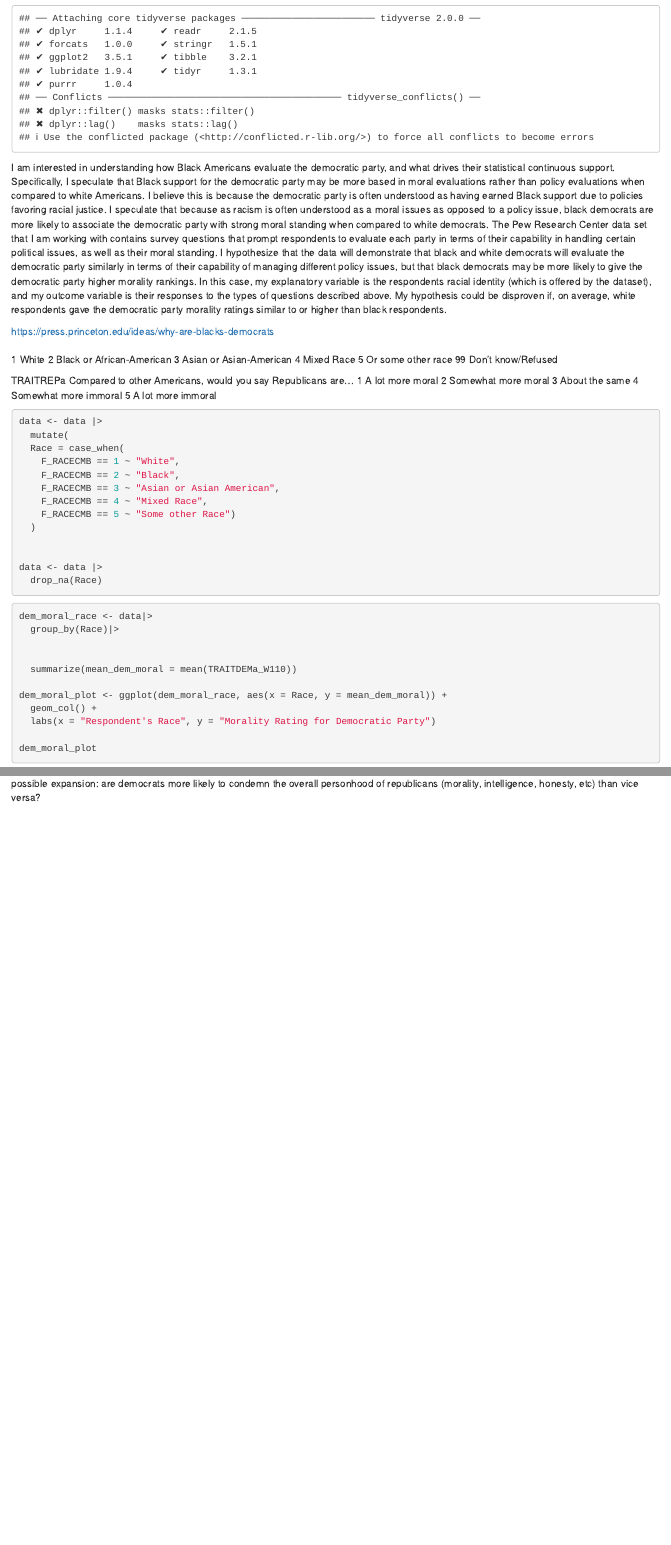
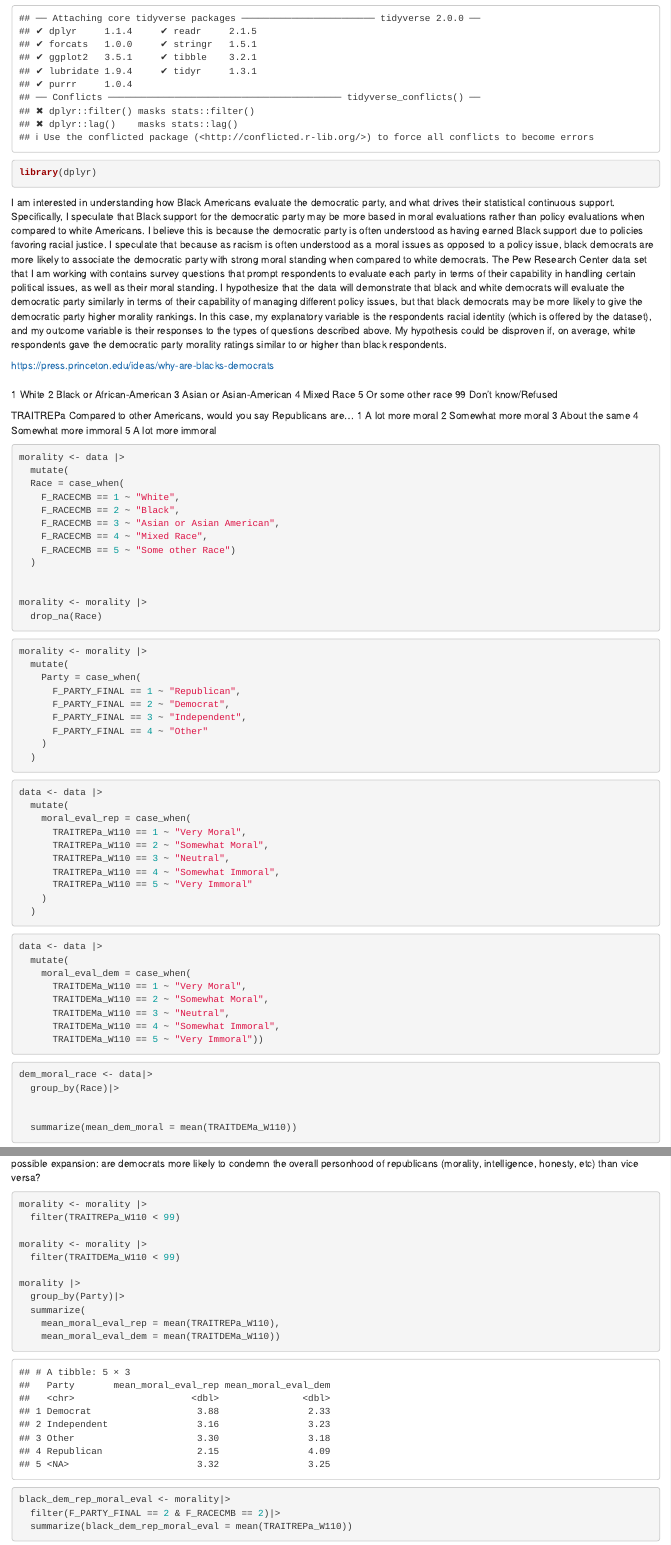
Before and after one commit to ebonyamcdonald/gov50-final-project, an R Markdown document (index.Rmd): the page in a window 1100 px wide, from 300 px down, and a second part further down, joined at a grey line. Rendered offline with R 4.5, knitr and Pandoc, with nearby package versions; drawn as R Markdown's standard HTML page in place of the format the file asks for; some code elsewhere in the file could not run offline.

Commit message:
milestone 4

````diff
--- a/index.Rmd
+++ b/index.Rmd
@@ -20,6 +20,7 @@ data <- read_sav("Data/W110_Jun22/ATP W110.sav")
 
 ```{r}
 library(tidyverse)
+library(dplyr)
 ```
 
 
@@ -44,7 +45,7 @@ TRAITREPa Compared to other Americans, would you say Republicans are…
 
 
 ```{r}
-data <- data |>
+morality <- data |>
   mutate(
   Race = case_when(
     F_RACECMB == 1 ~ "White",
@@ -55,9 +56,48 @@ data <- data |>
   )
 
 
-data <- data |>
+morality <- morality |>
   drop_na(Race)
 ```
+
+
+```{r}
+morality <- morality |>
+  mutate(
+    Party = case_when(
+      F_PARTY_FINAL == 1 ~ "Republican",
+      F_PARTY_FINAL == 2 ~ "Democrat",
+      F_PARTY_FINAL == 3 ~ "Independent",
+      F_PARTY_FINAL == 4 ~ "Other"
+    )
+  )
+
+```
+
+```{r}
+data <- data |>
+  mutate(
+    moral_eval_rep = case_when(
+      TRAITREPa_W110 == 1 ~ "Very Moral",
+      TRAITREPa_W110 == 2 ~ "Somewhat Moral",
+      TRAITREPa_W110 == 3 ~ "Neutral",
+      TRAITREPa_W110 == 4 ~ "Somewhat Immoral",
+      TRAITREPa_W110 == 5 ~ "Very Immoral"
+    )
+  )
+```
+
+```{r}
+data <- data |>
+  mutate(
+    moral_eval_dem = case_when(
+      TRAITDEMa_W110 == 1 ~ "Very Moral",
+      TRAITDEMa_W110 == 2 ~ "Somewhat Moral",
+      TRAITDEMa_W110 == 3 ~ "Neutral",
+      TRAITDEMa_W110 == 4 ~ "Somewhat Immoral",
+      TRAITDEMa_W110 == 5 ~ "Very Immoral"))
+```
+
 
 ```{r}
 dem_moral_race <- data|>
@@ -81,3 +121,35 @@ PARTYLN As of today do you lean more to…
 
 possible expansion:
 are democrats more likely to condemn the overall personhood of republicans (morality, intelligence, honesty, etc) than vice versa?
+
+
+
+
+```{r}
+
+morality <- morality |>
+  filter(TRAITREPa_W110 < 99)
+
+morality <- morality |>
+  filter(TRAITDEMa_W110 < 99)
+
+morality |>
+  group_by(Party)|>
+  summarize(
+    mean_moral_eval_rep = mean(TRAITREPa_W110),
+    mean_moral_eval_dem = mean(TRAITDEMa_W110))
+
+
+
+
+```
+
+```{r}
+black_dem_rep_moral_eval <- morality|>
+  filter(F_PARTY_FINAL == 2 & F_RACECMB == 2)|>
+  summarize(black_dem_rep_moral_eval = mean(TRAITREPa_W110))
+
+
+```
+
+```{r}
````
Also changed, not shown: index.Rmd (28 more changed lines).
